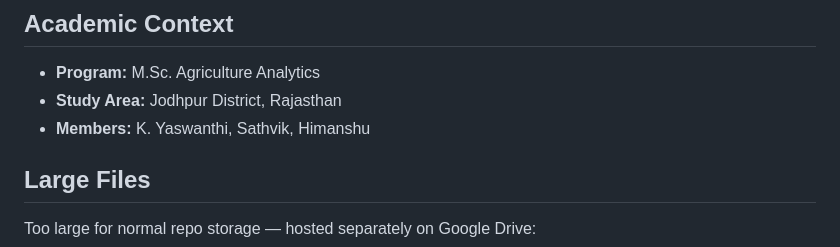
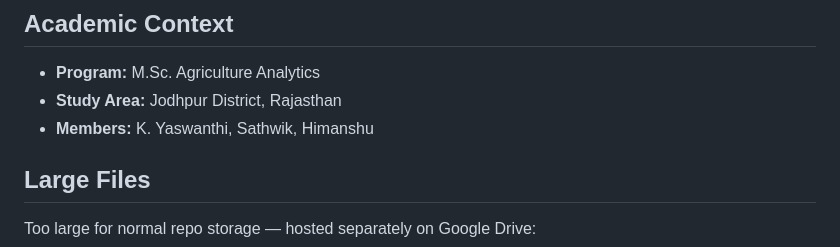
Before and after one commit to HimanshuBhanja/Agrivoltaic_Optimizer, a Markdown page: README.md, the part around the change. Rendered like a GitHub page.

Commit message:
Correct spelling of 'Sathvik' to 'Sathwik'

```diff
--- a/README.md
+++ b/README.md
@@ -4,7 +4,7 @@
 
 - **Program:** M.Sc. Agriculture Analytics
 - **Study Area:** Jodhpur District, Rajasthan
-- **Members:** K. Yaswanthi, Sathvik, Himanshu
+- **Members:** K. Yaswanthi, Sathwik, Himanshu
 
 ## Large Files
 
```
